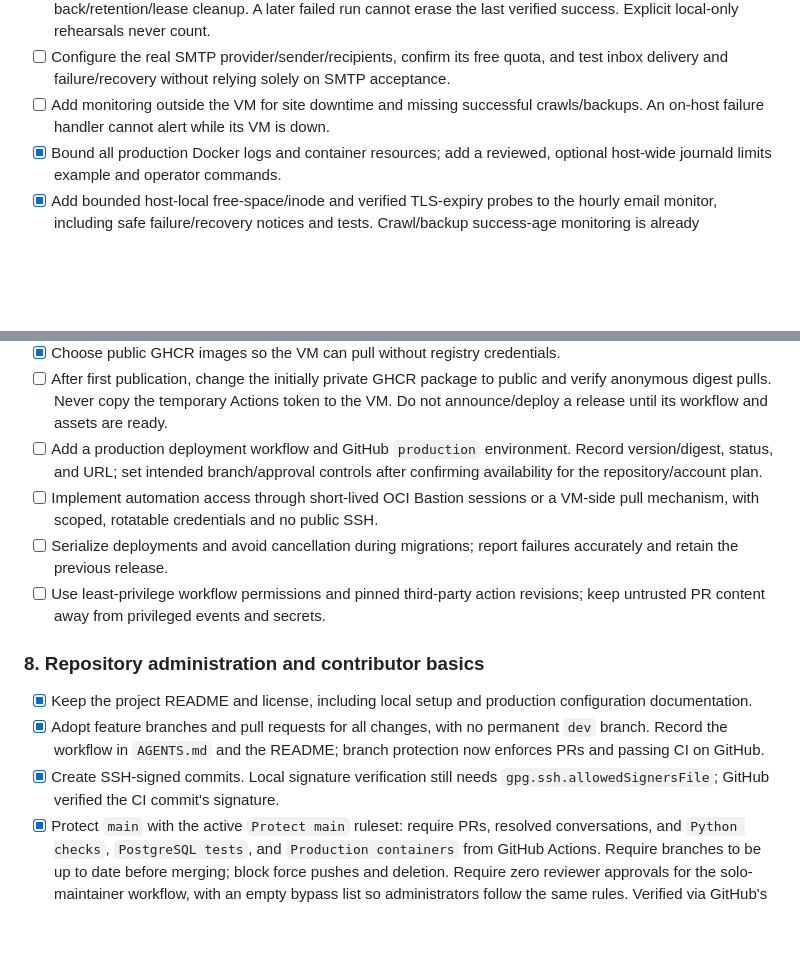
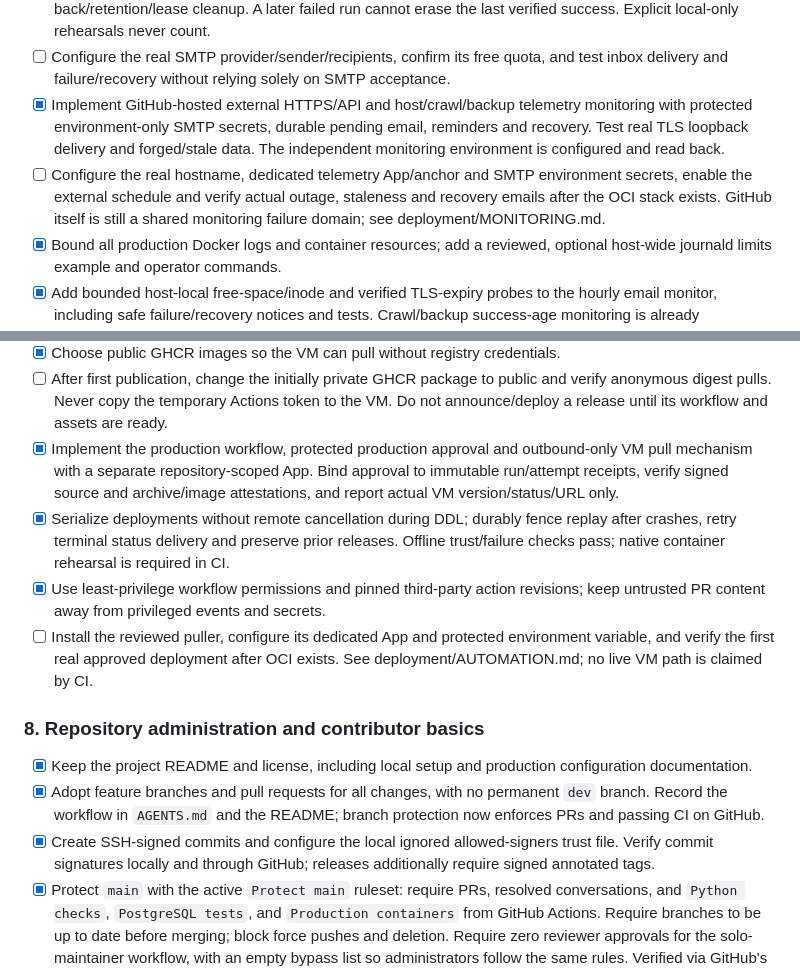
Before and after one commit to TanishTuteja/GH-Random, a Markdown page: TODO.md, 2 parts joined by grey strips. Drawn GitHub-style; blank space fills up the shorter version.

```diff
--- a/TODO.md
+++ b/TODO.md
@@ -156,8 +156,14 @@ still in scope; they must not be treated as OCI prerequisites to avoid doing the
   erase the last verified success. Explicit local-only rehearsals never count.
 - [ ] Configure the real SMTP provider/sender/recipients, confirm its free quota,
   and test inbox delivery and failure/recovery without relying solely on SMTP acceptance.
-- [ ] Add monitoring outside the VM for site downtime and missing successful
-  crawls/backups. An on-host failure handler cannot alert while its VM is down.
+- [x] Implement GitHub-hosted external HTTPS/API and host/crawl/backup telemetry
+  monitoring with protected environment-only SMTP secrets, durable pending email,
+  reminders and recovery. Test real TLS loopback delivery and forged/stale data.
+  The independent monitoring environment is configured and read back.
+- [ ] Configure the real hostname, dedicated telemetry App/anchor and SMTP
+  environment secrets, enable the external schedule and verify actual outage,
+  staleness and recovery emails after the OCI stack exists. GitHub itself is
+  still a shared monitoring failure domain; see deployment/MONITORING.md.
 - [x] Bound all production Docker logs and container resources; add a reviewed,
   optional host-wide journald limits example and operator commands.
 - [x] Add bounded host-local free-space/inode and verified TLS-expiry probes to
@@ -195,15 +201,18 @@ still in scope; they must not be treated as OCI prerequisites to avoid doing the
 - [ ] After first publication, change the initially private GHCR package to public
   and verify anonymous digest pulls. Never copy the temporary Actions token to
   the VM. Do not announce/deploy a release until its workflow and assets are ready.
-- [ ] Add a production deployment workflow and GitHub `production` environment.
-  Record version/digest, status, and URL; set intended branch/approval controls
-  after confirming availability for the repository/account plan.
-- [ ] Implement automation access through short-lived OCI Bastion sessions or a
-  VM-side pull mechanism, with scoped, rotatable credentials and no public SSH.
-- [ ] Serialize deployments and avoid cancellation during migrations; report
-  failures accurately and retain the previous release.
-- [ ] Use least-privilege workflow permissions and pinned third-party action
+- [x] Implement the production workflow, protected production approval and
+  outbound-only VM pull mechanism with a separate repository-scoped App. Bind
+  approval to immutable run/attempt receipts, verify signed source and
+  archive/image attestations, and report actual VM version/status/URL only.
+- [x] Serialize deployments without remote cancellation during DDL; durably fence
+  replay after crashes, retry terminal status delivery and preserve prior releases.
+  Offline trust/failure checks pass; native container rehearsal is required in CI.
+- [x] Use least-privilege workflow permissions and pinned third-party action
   revisions; keep untrusted PR content away from privileged events and secrets.
+- [ ] Install the reviewed puller, configure its dedicated App and protected
+  environment variable, and verify the first real approved deployment after OCI
+  exists. See deployment/AUTOMATION.md; no live VM path is claimed by CI.
 
 ### 8. Repository administration and contributor basics
 
@@ -212,8 +221,9 @@ still in scope; they must not be treated as OCI prerequisites to avoid doing the
 - [x] Adopt feature branches and pull requests for all changes, with no permanent
   `dev` branch. Record the workflow in `AGENTS.md` and the README; branch
   protection now enforces PRs and passing CI on GitHub.
-- [x] Create SSH-signed commits. Local signature verification still needs
-  `gpg.ssh.allowedSignersFile`; GitHub verified the CI commit's signature.
+- [x] Create SSH-signed commits and configure the local ignored allowed-signers
+  trust file. Verify commit signatures locally and through GitHub; releases
+  additionally require signed annotated tags.
 - [x] Protect `main` with the active `Protect main` ruleset: require PRs, resolved
   conversations, and `Python checks`, `PostgreSQL tests`, and `Production
   containers` from GitHub Actions.
```
Also changed, not shown: README.md (+24 -7 lines), decisions.md (+33 -0 lines).
